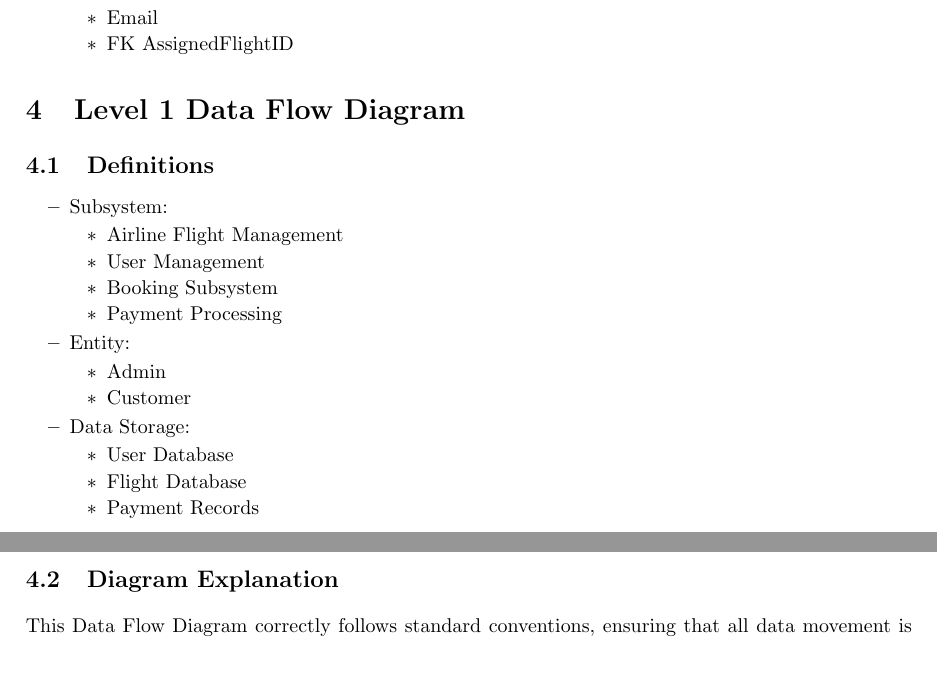
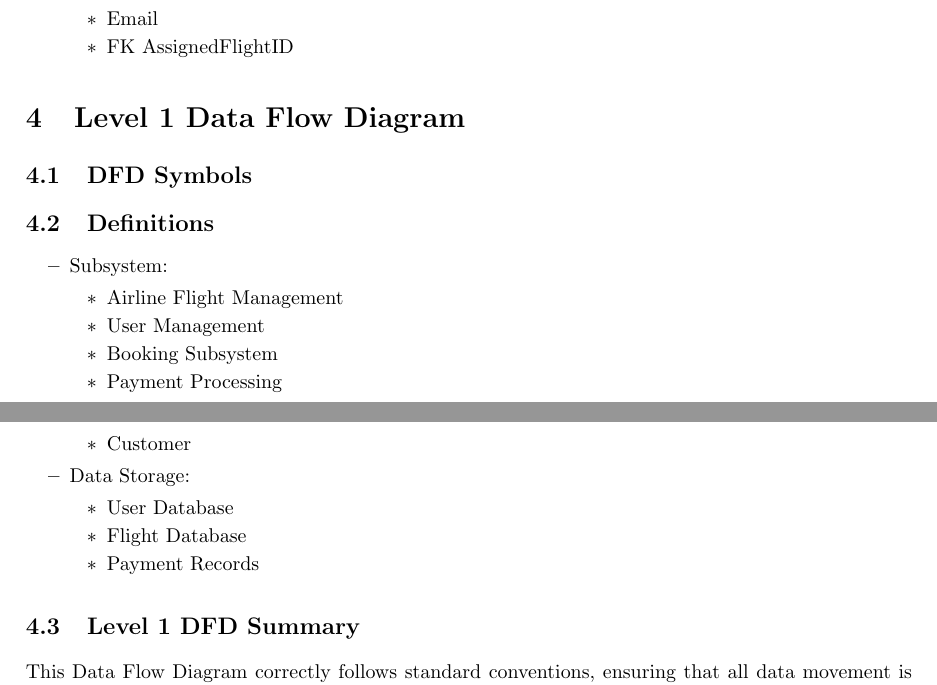
Before and after one commit to JASDtubz/ABS-LaTeX, a LaTeX paper (main.tex): two parts of pages 3 and 4 of 4, joined at a grey line, cut so that both start at the same text, the shorter picture padded with empty space. Compiled offline with pdfLaTeX.

Commit message:
Update main.tex
04/30/25 Update

```diff
--- a/main.tex
+++ b/main.tex
@@ -179,3 +179,5 @@ FK & ForiegnKey\\
 
 \section{Level 1 Data Flow Diagram}
 
+
+\subsection{DFD Symbols}
@@ -182,3 +188,5 @@ FK & ForiegnKey\\
+\end{figure}
+
 \subsection{Definitions}
 
 \begin{itemize}
@@ -202,7 +210,7 @@ FK & ForiegnKey\\
     \end{itemize}
 \end{itemize}
 
-\subsection{Diagram Explanation}
+\subsection{Level 1 DFD Summary}
 
 This Data Flow Diagram correctly follows standard conventions, ensuring that all data movement is clearly mapped, and all processes and storage points are logically connected. The interactions between the Customer/Admin and the internal subsystems are carefully defined to reflect real-world airline operations, providing a clear visualization of the system's functional structure.
 
```
Also changed, not shown: main.tex (4 more changed lines).
